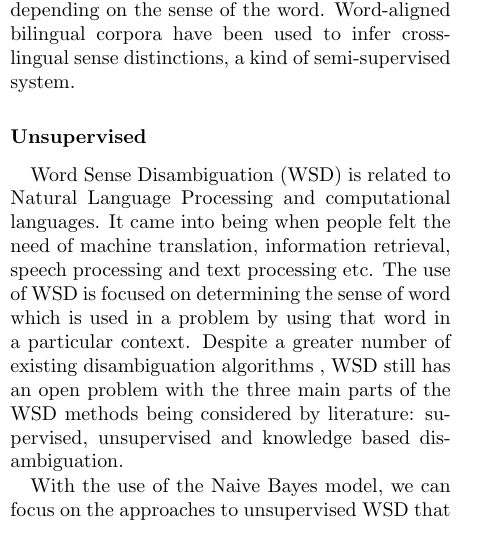
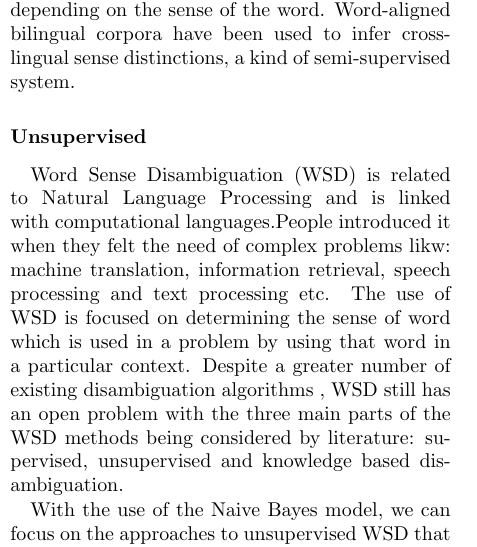
Before and after one commit to josechang/sciinfo, a LaTeX document (Report/Main.tex, which reads Report/Background_Union.tex): part of one column of page 11 of 14, cut so that both start at the same text. Compiled offline with pdfLaTeX.

Commit message:
line added.

```diff
--- a/Report/Background_Union.tex
+++ b/Report/Background_Union.tex
@@ -92,7 +92,7 @@ Other semi-supervised techniques use large quantities of untagged corpora to pro
 Also, an ambiguous word in one language is often translated into different words in a second language depending on the sense of the word. Word-aligned bilingual corpora have been used to infer cross-lingual sense distinctions, a kind of semi-supervised system.
 
 \subsubsection*{Unsupervised}
-Word Sense Disambiguation (WSD) is related to Natural Language Processing and computational languages. It came into being when people felt the need of machine translation, information retrieval, speech processing and text processing etc. The use of WSD is focused on determining the sense of word which is used in a problem by using that word in a particular context. Despite a greater number of existing disambiguation algorithms , WSD still has an open problem with the three main parts of the WSD methods being considered by literature: supervised, unsupervised and knowledge based disambiguation.
+Word Sense Disambiguation (WSD) is related to Natural Language Processing and is linked with computational languages.People introduced it when they felt the need of complex problems likw: machine translation, information retrieval, speech processing and text processing etc. The use of WSD is focused on determining the sense of word which is used in a problem by using that word in a particular context. Despite a greater number of existing disambiguation algorithms , WSD still has an open problem with the three main parts of the WSD methods being considered by literature: supervised, unsupervised and knowledge based disambiguation.
 
 With the use of the Naive Bayes model, we can focus on the approaches to unsupervised WSD that rely on single writings. In this model, a number of sentences are used which contains a particular word which has several meanings. The main goal is to divide those words into a specified number of sense groups.
 The Naive Bayes model applied mathematically entirely focuses on the issue of feature selection, which describes its two types:
```
